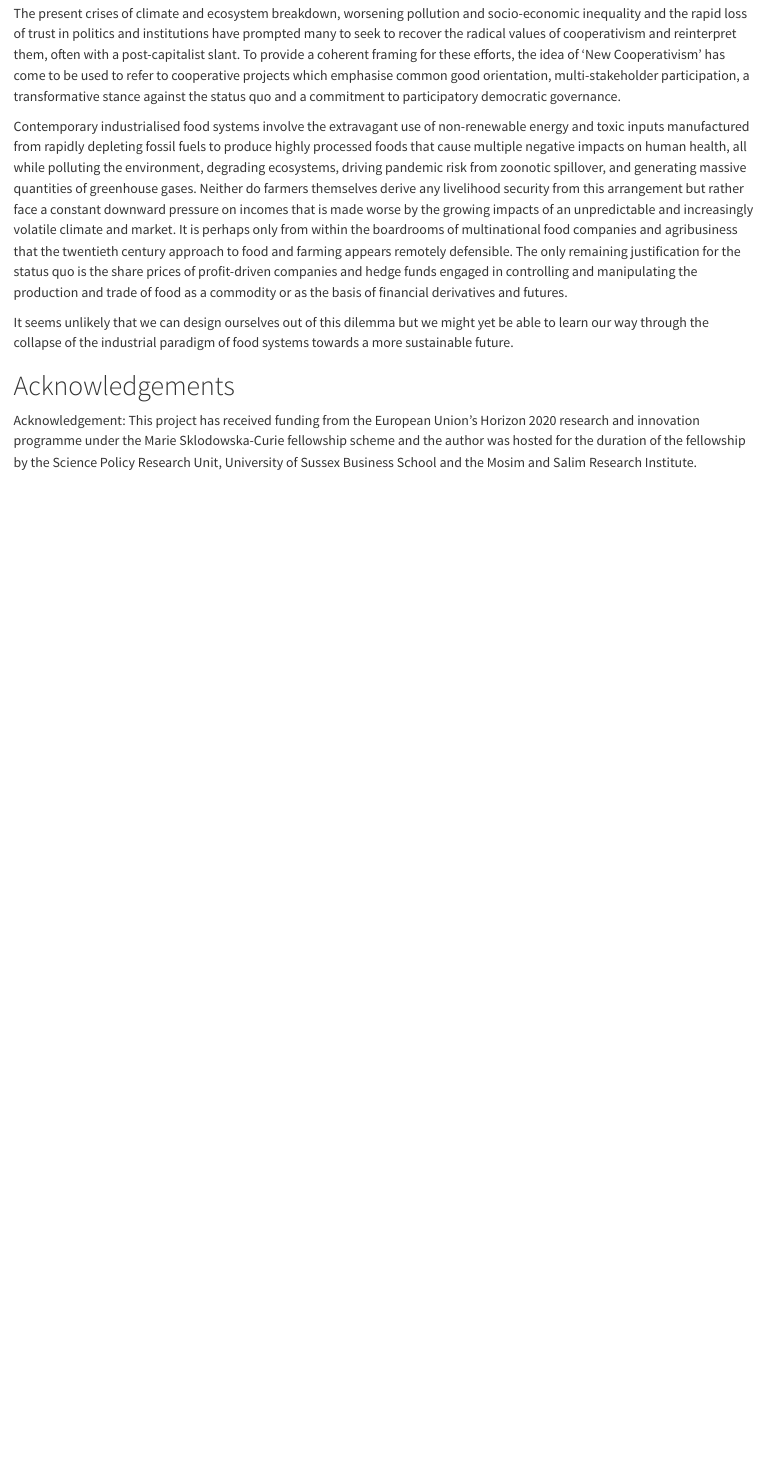
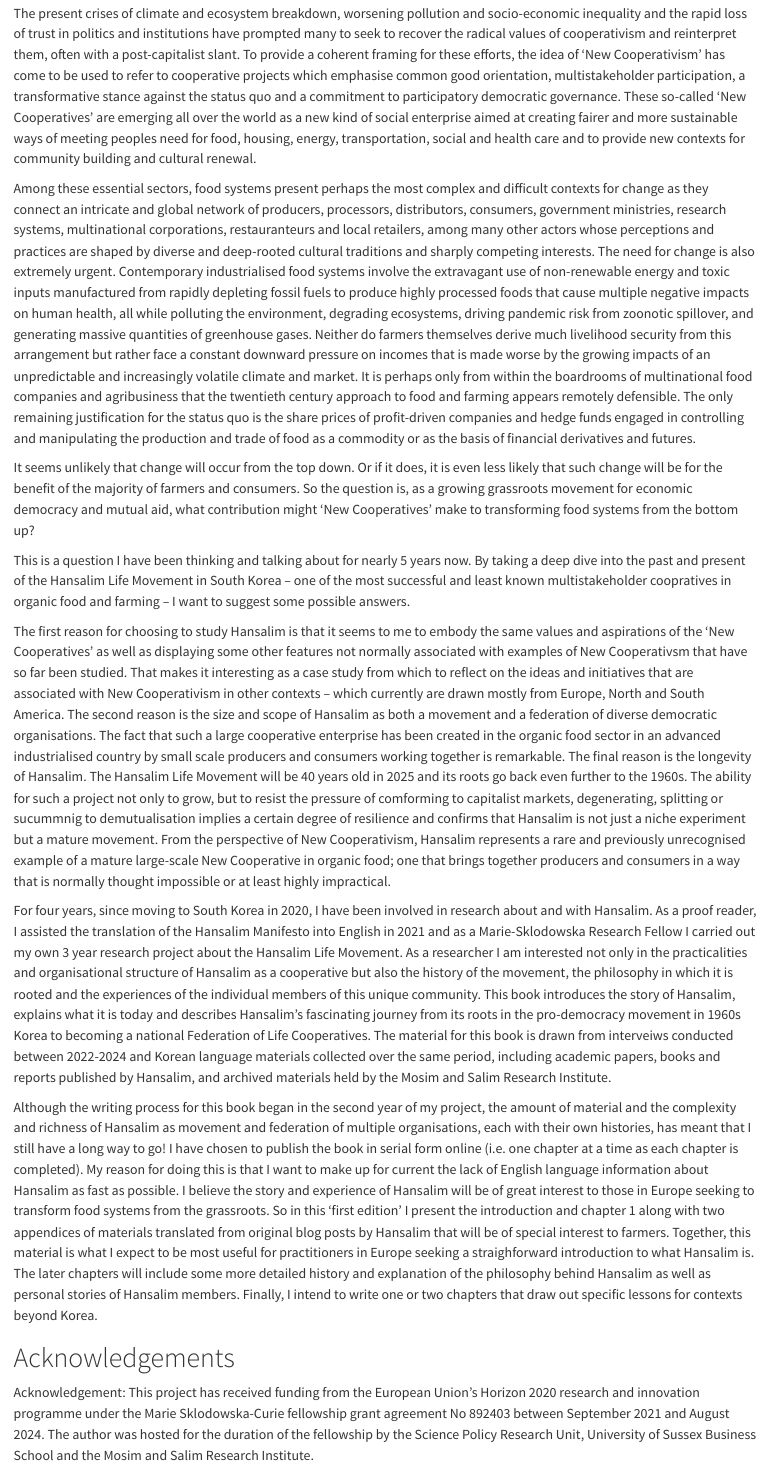
Before and after one commit to JonathanDolley/book.livingtogether.xyz, a Quarto document (index.qmd): the page in a window 1100 px wide, from 600 px down. Rendered offline with R 4.5, knitr and Pandoc in place of Quarto, with nearby package versions.

Commit message:
update preface

```diff
--- a/index.qmd
+++ b/index.qmd
@@ -12,13 +12,48 @@
 Now that the UN and other international organisations have begun to reflect on the legacy and future of cooperativism from the perspective of environmental sustainability and social development, those earlier dreams of systemic change have taken on a new significance.
 
 The present crises of climate and ecosystem breakdown, worsening pollution and socio-economic inequality and the rapid loss of trust in politics and institutions have prompted many to seek to recover the radical values of cooperativism and reinterpret them, often with a post-capitalist slant.
-To provide a coherent framing for these efforts, the idea of 'New Cooperativism' has come to be used to refer to cooperative projects which emphasise common good orientation, multi-stakeholder participation, a transformative stance against the status quo and a commitment to participatory democratic governance.
+To provide a coherent framing for these efforts, the idea of 'New Cooperativism' has come to be used to refer to cooperative projects which emphasise common good orientation, multistakeholder participation, a transformative stance against the status quo and a commitment to participatory democratic governance.
+These so-called 'New Cooperatives' are emerging all over the world as a new kind of social enterprise aimed at creating fairer and more sustainable ways of meeting peoples need for food, housing, energy, transportation, social and health care and to provide new contexts for community building and cultural renewal.
 
-Contemporary industrialised food systems involve the extravagant use of non-renewable energy and toxic inputs manufactured from rapidly depleting fossil fuels to produce highly processed foods that cause multiple negative impacts on human health, all while polluting the environment, degrading ecosystems, driving pandemic risk from zoonotic spillover, and generating massive quantities of greenhouse gases. Neither do farmers themselves derive any livelihood security from this arrangement but rather face a constant downward pressure on incomes that is made worse by the growing impacts of an unpredictable and increasingly volatile climate and market. It is perhaps only from within the boardrooms of multinational food companies and agribusiness that the twentieth century approach to food and farming appears remotely defensible. The only remaining justification for the status quo is the share prices of profit-driven companies and hedge funds engaged in controlling and manipulating the production and trade of food as a commodity or as the basis of financial derivatives and futures.
+Among these essential sectors, food systems present perhaps the most complex and difficult contexts for change as they connect an intricate and global network of producers, processors, distributors, consumers, government ministries, research systems, multinational corporations, restauranteurs and local retailers, among many other actors whose perceptions and practices are shaped by diverse and deep-rooted cultural traditions and sharply competing interests.
+The need for change is also extremely urgent.
+Contemporary industrialised food systems involve the extravagant use of non-renewable energy and toxic inputs manufactured from rapidly depleting fossil fuels to produce highly processed foods that cause multiple negative impacts on human health, all while polluting the environment, degrading ecosystems, driving pandemic risk from zoonotic spillover, and generating massive quantities of greenhouse gases.
+Neither do farmers themselves derive much livelihood security from this arrangement but rather face a constant downward pressure on incomes that is made worse by the growing impacts of an unpredictable and increasingly volatile climate and market.
+It is perhaps only from within the boardrooms of multinational food companies and agribusiness that the twentieth century approach to food and farming appears remotely defensible.
+The only remaining justification for the status quo is the share prices of profit-driven companies and hedge funds engaged in controlling and manipulating the production and trade of food as a commodity or as the basis of financial derivatives and futures.
 
+It seems unlikely that change will occur from the top down.
+Or if it does, it is even less likely that such change will be for the benefit of the majority of farmers and consumers.
+So the question is, as a growing grassroots movement for economic democracy and mutual aid, what contribution might 'New Cooperatives' make to transforming food systems from the bottom up?
 
-It seems unlikely that we can design ourselves out of this dilemma but we might yet be able to learn our way through the collapse of the industrial paradigm of food systems towards a more sustainable future.
+This is a question I have been thinking and talking about for nearly 5 years now.
+By taking a deep dive into the past and present of the Hansalim Life Movement in South Korea -- one of the most successful and least known multistakeholder coopratives in organic food and farming -- I want to suggest some possible answers.
+
+The first reason for choosing to study Hansalim is that it seems to me to embody the same values and aspirations of the 'New Cooperatives' as well as displaying some other features not normally associated with examples of New Cooperativsm that have so far been studied.
+That makes it interesting as a case study from which to reflect on the ideas and initiatives that are associated with New Cooperativism in other contexts -- which currently are drawn mostly from Europe, North and South America.
+The second reason is the size and scope of Hansalim as both a movement and a federation of diverse democratic organisations.
+The fact that such a large cooperative enterprise has been created in the organic food sector in an advanced industrialised country by small scale producers and consumers working together is remarkable.
+The final reason is the longevity of Hansalim.
+The Hansalim Life Movement will be 40 years old in 2025 and its roots go back even further to the 1960s.
+The ability for such a project not only to grow, but to resist the pressure of comforming to capitalist markets, degenerating, splitting or sucummnig to demutualisation implies a certain degree of resilience and confirms that Hansalim is not just a niche experiment but a mature movement.
+From the perspective of New Cooperativism, Hansalim represents a rare and previously unrecognised example of a mature large-scale New Cooperative in organic food; one that brings together producers and consumers in a way that is normally thought impossible or at least highly impractical.
+
+For four years, since moving to South Korea in 2020, I have been involved in research about and with Hansalim.
+As a proof reader, I assisted the translation of the Hansalim Manifesto into English in 2021 and as a Marie-Sklodowska Research Fellow I carried out my own 3 year research project about the Hansalim Life Movement.
+As a researcher I am interested not only in the practicalities and organisational structure of Hansalim as a cooperative but also the history of the movement, the philosophy in which it is rooted and the experiences of the individual members of this unique community.
+This book introduces the story of Hansalim, explains what it is today and describes Hansalim's fascinating journey from its roots in the pro-democracy movement in 1960s Korea to becoming a national Federation of Life Cooperatives.
+The material for this book is drawn from interveiws conducted between 2022-2024 and Korean language materials collected over the same period, including academic papers, books and reports published by Hansalim, and archived materials held by the Mosim and Salim Research Institute.
+
+Although the writing process for this book began in the second year of my project, the amount of material and the complexity and richness of Hansalim as movement and federation of multiple organisations, each with their own histories, has meant that I still have a long way to go!
+I have chosen to publish the book in serial form online (i.e. one chapter at a time as each chapter is completed).
+My reason for doing this is that I want to make up for current the lack of English language information about Hansalim as fast as possible.
+I believe the story and experience of Hansalim will be of great interest to those in Europe seeking to transform food systems from the grassroots.
+So in this 'first edition' I present the introduction and chapter 1 along with two appendices of materials translated from original blog posts by Hansalim that will be of special interest to farmers.
+Together, this material is what I expect to be most useful for practitioners in Europe seeking a straighforward introduction to what Hansalim is.
+The later chapters will include some more detailed history and explanation of the philosophy behind Hansalim as well as personal stories of Hansalim members.
+Finally, I intend to write one or two chapters that draw out specific lessons for contexts beyond Korea.
 
 # Acknowledgements
 
-Acknowledgement: This project has received funding from the European Union’s Horizon 2020 research and innovation programme under the Marie Sklodowska-Curie fellowship scheme and the author was hosted for the duration of the fellowship by the Science Policy Research Unit, University of Sussex Business School and the Mosim and Salim Research Institute.
+Acknowledgement: This project has received funding from the European Union’s Horizon 2020 research and innovation programme under the Marie Sklodowska-Curie fellowship grant agreement No 892403 between September 2021 and August 2024.
+The author was hosted for the duration of the fellowship by the Science Policy Research Unit, University of Sussex Business School and the Mosim and Salim Research Institute.
```
Also changed, not shown: intro.qmd (+4 -1 lines), .quarto/idx/index.qmd.json, .quarto/idx/intro.qmd.json, 5 other files.
